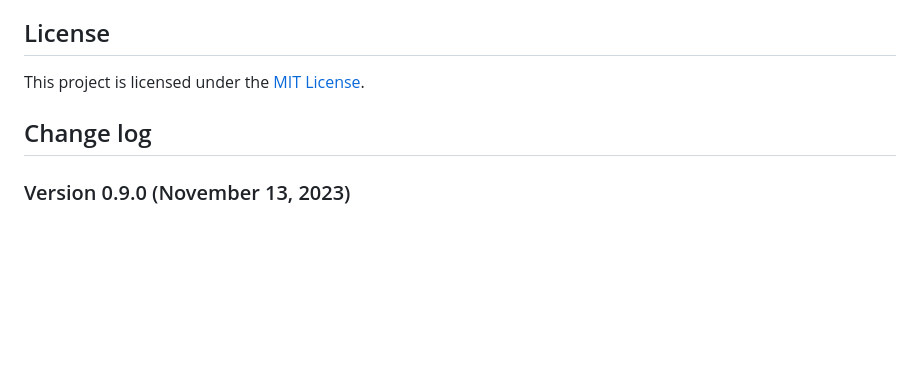
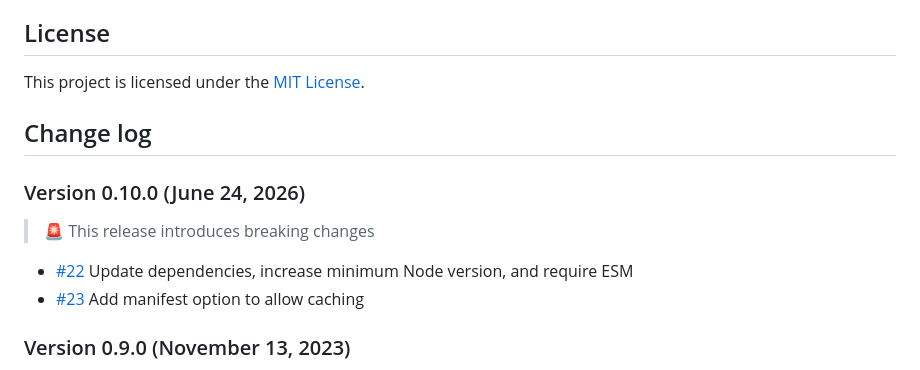
Before and after one commit to florianeckerstorfer/remark-images, a Markdown page: README.md, the part around the change. Drawn GitHub-style; blank space fills up the shorter version.

Commit message:
docs: Add 0.10.0 release to readme

```diff
--- a/README.md
+++ b/README.md
@@ -128,6 +128,13 @@ This project is licensed under the [MIT License](LICENSE.md).
 
 ## Change log
 
+### Version 0.10.0 (June 24, 2026)
+
+> 🚨 This release introduces breaking changes
+
+- [#22](https://github.com/florianeckerstorfer/remark-images/pull/22) Update dependencies, increase minimum Node version, and require ESM
+- [#23](https://github.com/florianeckerstorfer/remark-images/pull/23) Add manifest option to allow caching
+
 ### Version 0.9.0 (November 13, 2023)
 
 - Update dependencies
```
